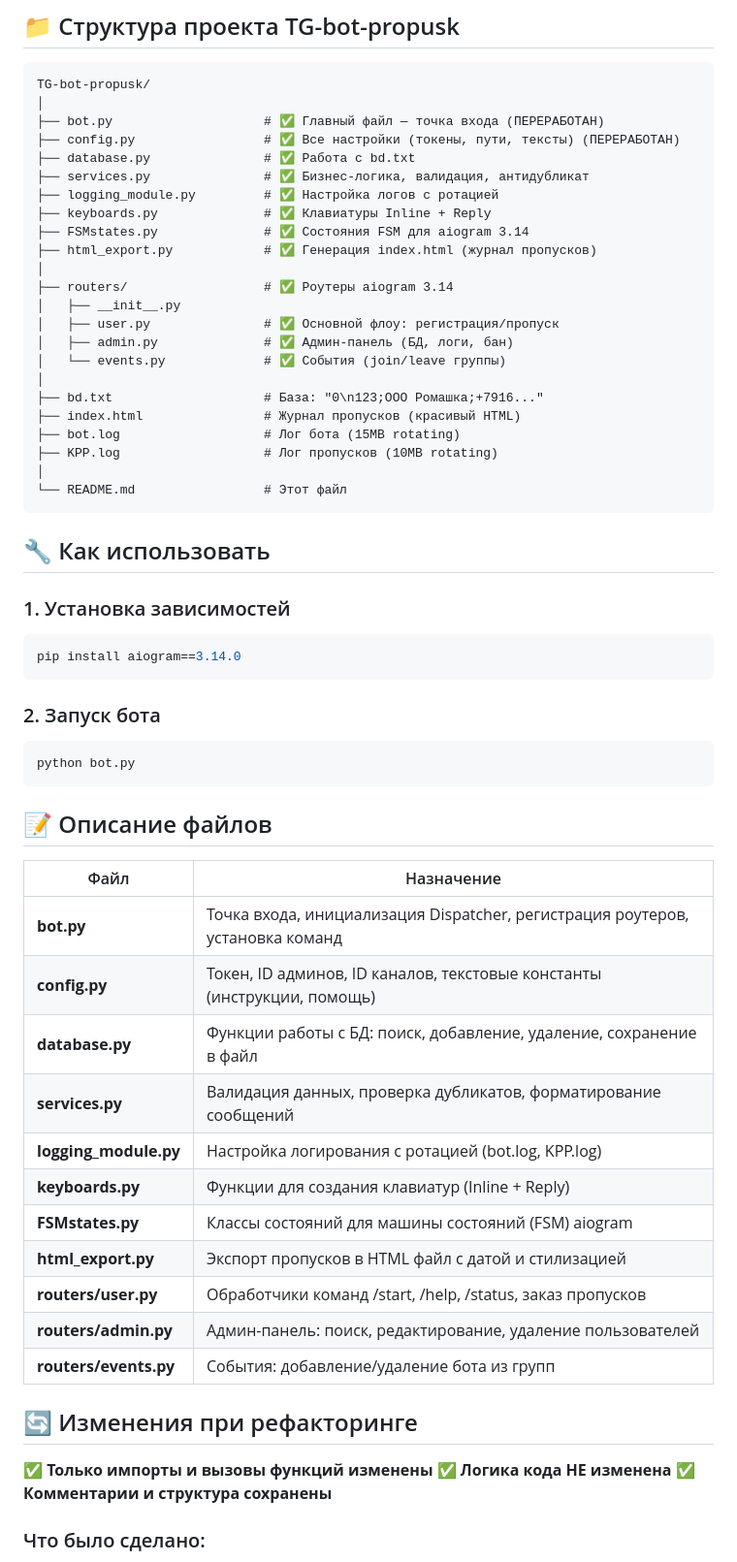
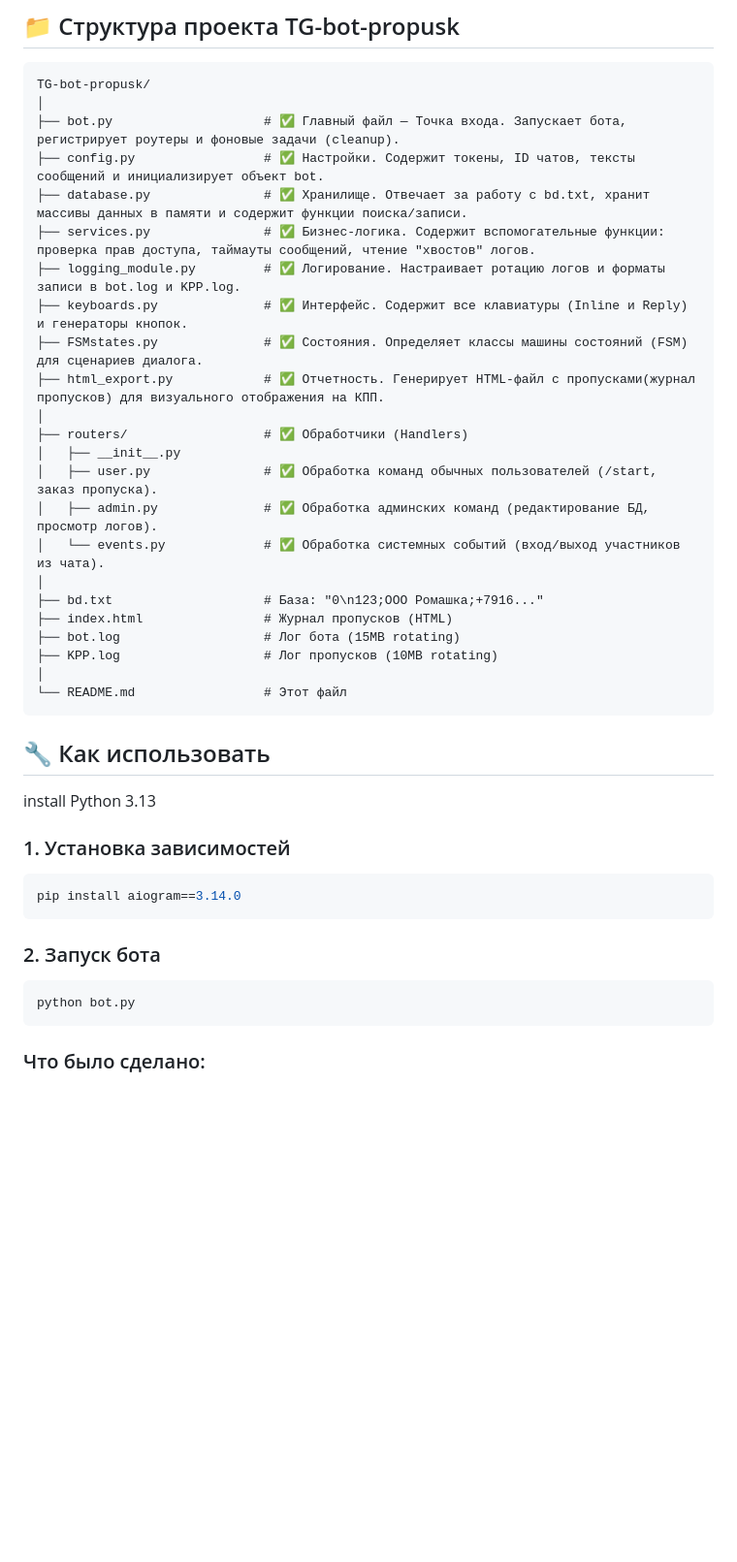
Before and after one commit to PandoMel/TG-bot-technopark, a Markdown page: README.md, the part around one of its changes. Shown at 97% size. Drawn GitHub-style; blank space fills up the shorter version.

````diff
--- a/README.md
+++ b/README.md
@@ -3,23 +3,23 @@
 ```
 TG-bot-propusk/
 │
-├── bot.py                    # ✅ Главный файл — точка входа (ПЕРЕРАБОТАН)
-├── config.py                 # ✅ Все настройки (токены, пути, тексты) (ПЕРЕРАБОТАН)
-├── database.py               # ✅ Работа с bd.txt
-├── services.py               # ✅ Бизнес-логика, валидация, антидубликат
-├── logging_module.py         # ✅ Настройка логов с ротацией
-├── keyboards.py              # ✅ Клавиатуры Inline + Reply
-├── FSMstates.py              # ✅ Состояния FSM для aiogram 3.14
-├── html_export.py            # ✅ Генерация index.html (журнал пропусков)
+├── bot.py                    # ✅ Главный файл — Точка входа. Запускает бота, регистрирует роутеры и фоновые задачи (cleanup).
+├── config.py                 # ✅ Настройки. Содержит токены, ID чатов, тексты сообщений и инициализирует объект bot.
+├── database.py               # ✅ Хранилище. Отвечает за работу с bd.txt, хранит массивы данных в памяти и содержит функции поиска/записи.
+├── services.py               # ✅ Бизнес-логика. Содержит вспомогательные функции: проверка прав доступа, таймауты сообщений, чтение "хвостов" логов.
+├── logging_module.py         # ✅ Логирование. Настраивает ротацию логов и форматы записи в bot.log и KPP.log.
+├── keyboards.py              # ✅ Интерфейс. Содержит все клавиатуры (Inline и Reply) и генераторы кнопок.
+├── FSMstates.py              # ✅ Состояния. Определяет классы машины состояний (FSM) для сценариев диалога.
+├── html_export.py            # ✅ Отчетность. Генерирует HTML-файл с пропусками(журнал пропусков) для визуального отображения на КПП.
 │
-├── routers/                  # ✅ Роутеры aiogram 3.14
+├── routers/                  # ✅ Обработчики (Handlers)
 │   ├── __init__.py
-│   ├── user.py               # ✅ Основной флоу: регистрация/пропуск
-│   ├── admin.py              # ✅ Админ-панель (БД, логи, бан)
-│   └── events.py             # ✅ События (join/leave группы)
+│   ├── user.py               # ✅ Обработка команд обычных пользователей (/start, заказ пропуска).
+│   ├── admin.py              # ✅ Обработка админских команд (редактирование БД, просмотр логов).
+│   └── events.py             # ✅ Обработка системных событий (вход/выход участников из чата).
 │
 ├── bd.txt                    # База: "0\n123;ООО Ромашка;+7916..."
-├── index.html                # Журнал пропусков (красивый HTML)
+├── index.html                # Журнал пропусков (HTML)
 ├── bot.log                   # Лог бота (15MB rotating)
 ├── KPP.log                   # Лог пропусков (10MB rotating)
 │
@@ -27,6 +27,7 @@ TG-bot-propusk/
 ```
 
 ## 🔧 Как использовать
+install Python 3.13
 
 ### 1. Установка зависимостей
 ```bash
@@ -37,28 +38,6 @@ pip install aiogram==3.14.0
 ```bash
 python bot.py
 ```
-
-## 📝 Описание файлов
-
-| Файл | Назначение |
-|------|-----------|
-| **bot.py** | Точка входа, инициализация Dispatcher, регистрация роутеров, установка команд |
-| **config.py** | Токен, ID админов, ID каналов, текстовые константы (инструкции, помощь) |
-| **database.py** | Функции работы с БД: поиск, добавление, удаление, сохранение в файл |
-| **services.py** | Валидация данных, проверка дубликатов, форматирование сообщений |
-| **logging_module.py** | Настройка логирования с ротацией (bot.log, KPP.log) |
-| **keyboards.py** | Функции для создания клавиатур (Inline + Reply) |
-| **FSMstates.py** | Классы состояний для машины состояний (FSM) aiogram |
-| **html_export.py** | Экспорт пропусков в HTML файл с датой и стилизацией |
-| **routers/user.py** | Обработчики команд /start, /help, /status, заказ пропусков |
-| **routers/admin.py** | Админ-панель: поиск, редактирование, удаление пользователей |
-| **routers/events.py** | События: добавление/удаление бота из групп |
-
-## 🔄 Изменения при рефакторинге
-
-✅ **Только импорты и вызовы функций изменены**
-✅ **Логика кода НЕ изменена**
-✅ **Комментарии и структура сохранены**
 
 ### Что было сделано:
 1. ✅ Разделен большой файл на модули по функциональности
````
Also changed, not shown: other parts of README.md (+0 -10 lines).
